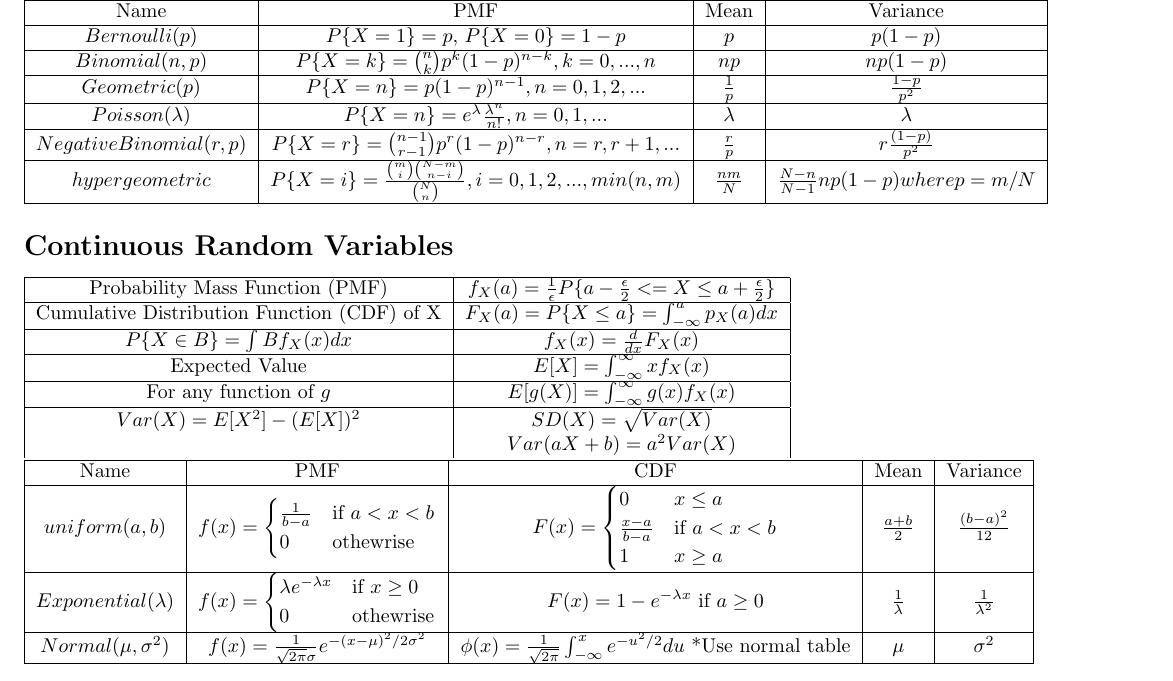
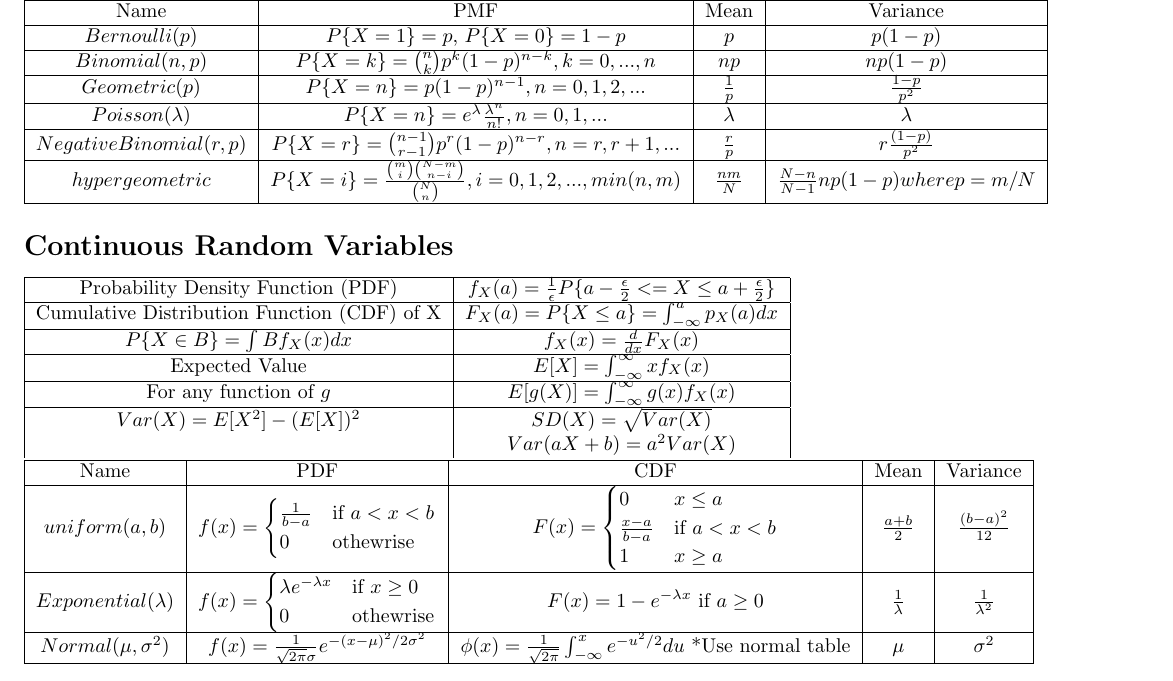
Before and after one commit to al31n/ECE316Formula, a LaTeX document (ProbabilityCheatSheet.tex): part of page 1 of 4, cut so that both start at the same text. Compiled offline with pdfLaTeX.

Commit message:
More spelling mistakes

```diff
--- a/ProbabilityCheatSheet.tex
+++ b/ProbabilityCheatSheet.tex
@@ -78,7 +78,7 @@
 	\section*{Continuous Random Variables}
 	 \begin{tabular}{|c|c|}
 		\hline
-		Probability Mass Function (PMF) & $f_X(a) = \frac{1}{\epsilon}P\{a - \frac{\epsilon}{2} < = X \leq a + \frac{\epsilon}{2}\}$\\
+		Probability Density Function (PDF) & $f_X(a) = \frac{1}{\epsilon}P\{a - \frac{\epsilon}{2} < = X \leq a + \frac{\epsilon}{2}\}$\\
 		\hline
 		Cumulative Distribution Function (CDF) of X & $F_X(a) = P\{X \leq a\} = \int_{-\infty}^{a} p_X(a)dx$\\
 		\hline
@@ -93,7 +93,7 @@
 	\\
 	\begin{tabular}{|c|c|c|c|c|}
 		\hline
-		Name & PMF & CDF & Mean & Variance\\
+		Name & PDF & CDF & Mean & Variance\\
 		\hline
 		$uniform(a, b)$
 			& $f(x) = \begin{cases} \frac{1}{b - a} & \text{if } a < x < b \\  0 & \text{othewrise}\end{cases}$
```
Also changed, not shown: ProbabilityCheatSheet.pdf.
